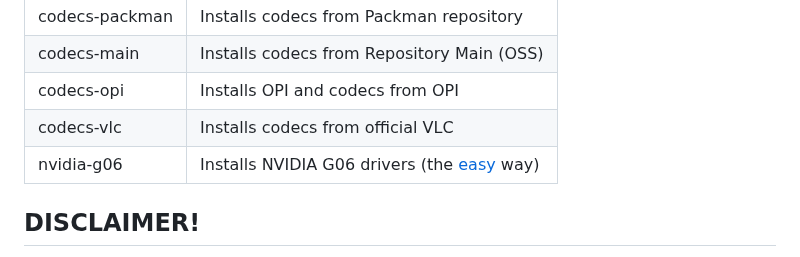
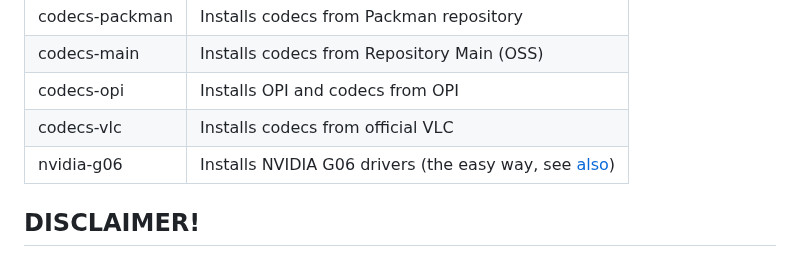
Before and after one commit to DAK404/OpenSUSE-Setup-Scripts, a Markdown page: README.md, the part around the change. Rendered like a GitHub page.

```diff
--- a/README.md
+++ b/README.md
@@ -36,7 +36,7 @@ The `OpenSUSE-setup.sh` script may require a few arguments as per your use-case
 | codecs-main       | Installs codecs from Repository Main (OSS)                         |
 | codecs-opi        | Installs OPI and codecs from OPI                                   |
 | codecs-vlc        | Installs codecs from official VLC                                  |
-| nvidia-g06        | Installs NVIDIA G06 drivers (the [easy](https://en.opensuse.org/SDB:NVIDIA_the_hard_way) way)                         |
+| nvidia-g06        | Installs NVIDIA G06 drivers (the easy way, see [also](https://en.opensuse.org/SDB:NVIDIA_the_hard_way))                         |
 
 ## DISCLAIMER!
 
```
